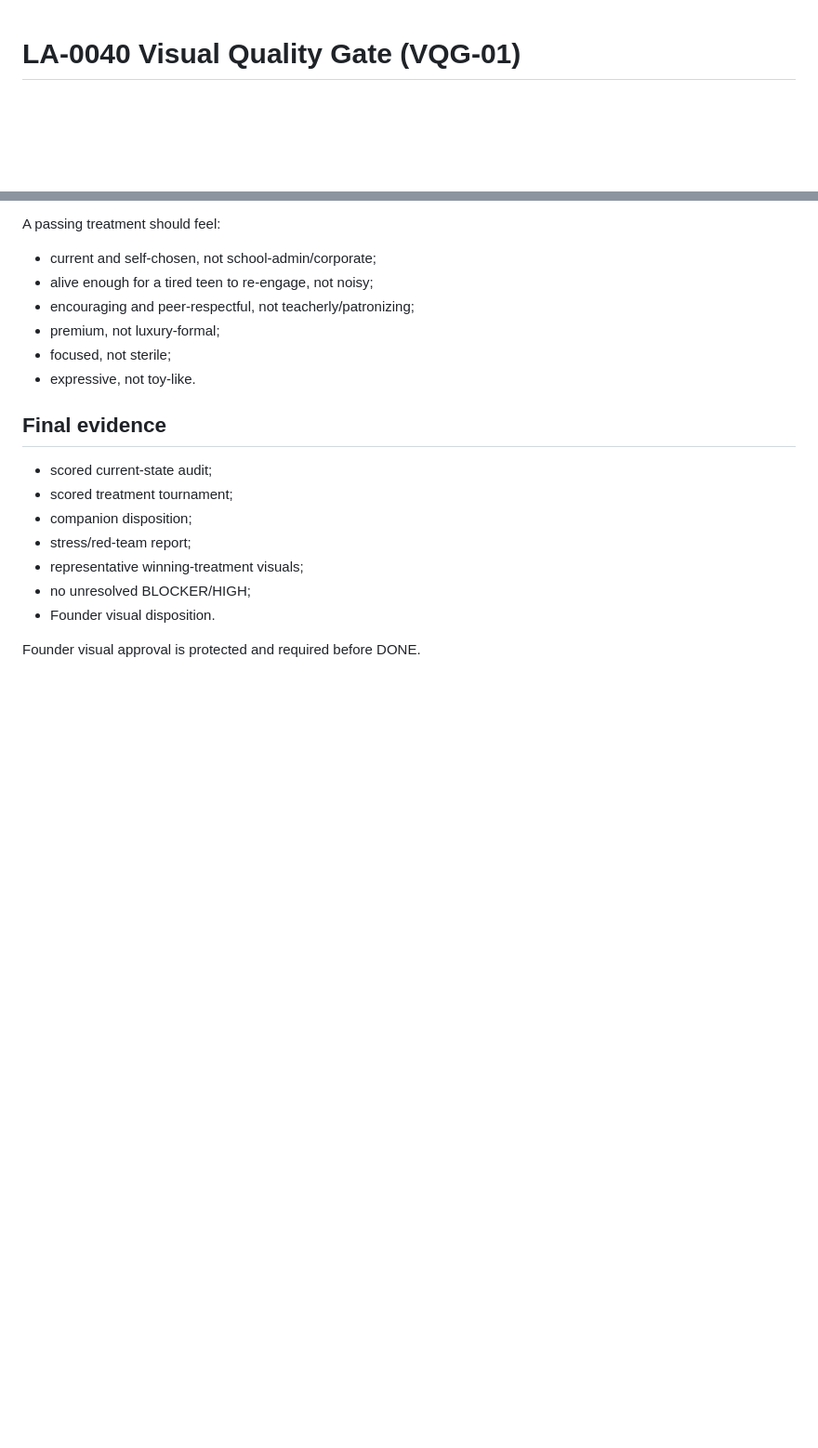
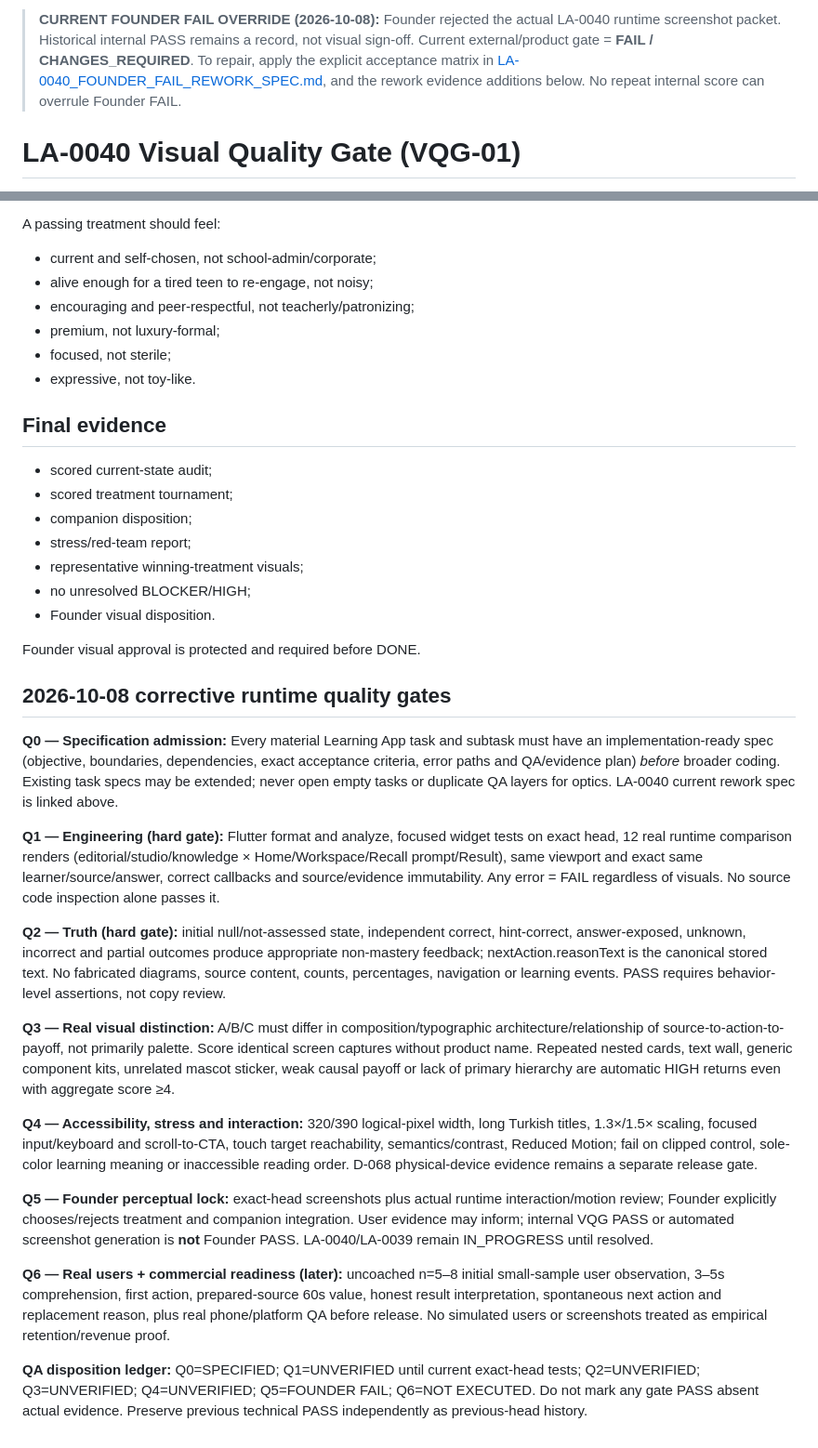
Before and after one commit to Jay-prodesign/sesli-ogren, a Markdown page: docs/qa/LA-0040_VISUAL_QUALITY_GATE.md, 2 parts joined by grey strips. Shown at 93% size. GitHub-like rendering; blank space fills up the shorter version.

Commit message:
docs(LA-0040): bind Founder rework to detailed spec and hard evidence gates in LA-0040_VISUAL_QUALITY_GATE.md

```diff
--- a/docs/qa/LA-0040_VISUAL_QUALITY_GATE.md
+++ b/docs/qa/LA-0040_VISUAL_QUALITY_GATE.md
@@ -1,3 +1,5 @@
+> **CURRENT FOUNDER FAIL OVERRIDE (2026-10-08):** Founder rejected the actual LA-0040 runtime screenshot packet. Historical internal PASS remains a record, not visual sign-off. Current external/product gate = **FAIL / CHANGES_REQUIRED**. To repair, apply the explicit acceptance matrix in [LA-0040_FOUNDER_FAIL_REWORK_SPEC.md](../exec-plans/LA-0040_FOUNDER_FAIL_REWORK_SPEC.md), and the rework evidence additions below. No repeat internal score can overrule Founder FAIL.
+
 # LA-0040 Visual Quality Gate (VQG-01)
 
 Status: ACTIVE
@@ -144,3 +146,21 @@ A passing treatment should feel:
 - Founder visual disposition.
 
 Founder visual approval is protected and required before DONE.
+
+## 2026-10-08 corrective runtime quality gates
+
+**Q0 — Specification admission:** Every material Learning App task and subtask must have an implementation-ready spec (objective, boundaries, dependencies, exact acceptance criteria, error paths and QA/evidence plan) *before* broader coding. Existing task specs may be extended; never open empty tasks or duplicate QA layers for optics. LA-0040 current rework spec is linked above.
+
+**Q1 — Engineering (hard gate):** Flutter format and analyze, focused widget tests on exact head, 12 real runtime comparison renders (editorial/studio/knowledge × Home/Workspace/Recall prompt/Result), same viewport and exact same learner/source/answer, correct callbacks and source/evidence immutability. Any error = FAIL regardless of visuals. No source code inspection alone passes it.
+
+**Q2 — Truth (hard gate):** initial null/not-assessed state, independent correct, hint-correct, answer-exposed, unknown, incorrect and partial outcomes produce appropriate non-mastery feedback; nextAction.reasonText is the canonical stored text. No fabricated diagrams, source content, counts, percentages, navigation or learning events. PASS requires behavior-level assertions, not copy review.
+
+**Q3 — Real visual distinction:** A/B/C must differ in composition/typographic architecture/relationship of source-to-action-to-payoff, not primarily palette. Score identical screen captures without product name. Repeated nested cards, text wall, generic component kits, unrelated mascot sticker, weak causal payoff or lack of primary hierarchy are automatic HIGH returns even with aggregate score ≥4.
+
+**Q4 — Accessibility, stress and interaction:** 320/390 logical-pixel width, long Turkish titles, 1.3×/1.5× scaling, focused input/keyboard and scroll-to-CTA, touch target reachability, semantics/contrast, Reduced Motion; fail on clipped control, sole-color learning meaning or inaccessible reading order. D-068 physical-device evidence remains a separate release gate.
+
+**Q5 — Founder perceptual lock:** exact-head screenshots plus actual runtime interaction/motion review; Founder explicitly chooses/rejects treatment and companion integration. User evidence may inform; internal VQG PASS or automated screenshot generation is **not** Founder PASS. LA-0040/LA-0039 remain IN_PROGRESS until resolved.
+
+**Q6 — Real users + commercial readiness (later):** uncoached n=5–8 initial small-sample user observation, 3–5s comprehension, first action, prepared-source 60s value, honest result interpretation, spontaneous next action and replacement reason, plus real phone/platform QA before release. No simulated users or screenshots treated as empirical retention/revenue proof.
+
+**QA disposition ledger:** Q0=SPECIFIED; Q1=UNVERIFIED until current exact-head tests; Q2=UNVERIFIED; Q3=UNVERIFIED; Q4=UNVERIFIED; Q5=FOUNDER FAIL; Q6=NOT EXECUTED. Do not mark any gate PASS absent actual evidence. Preserve previous technical PASS independently as previous-head history.
```
